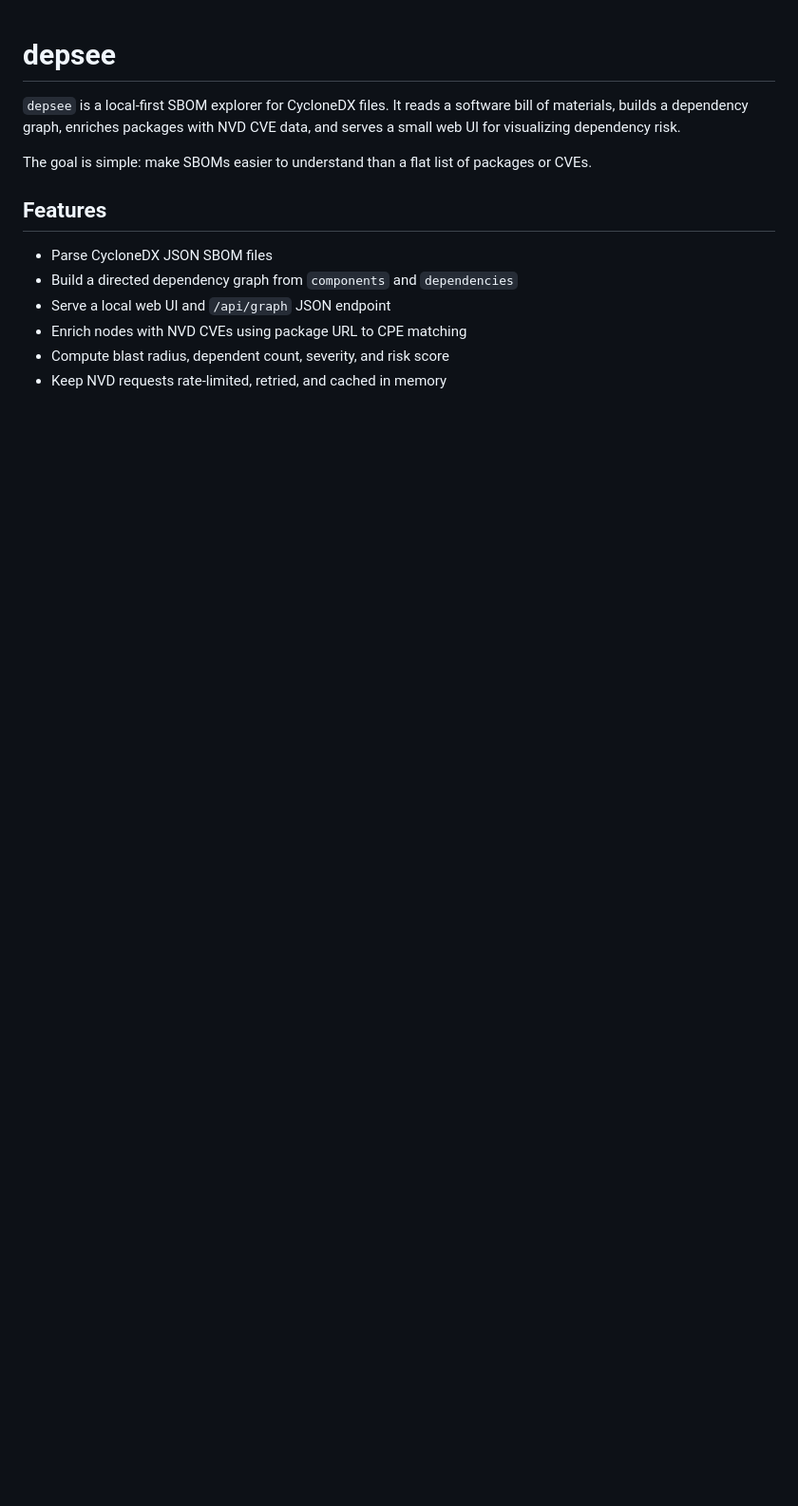
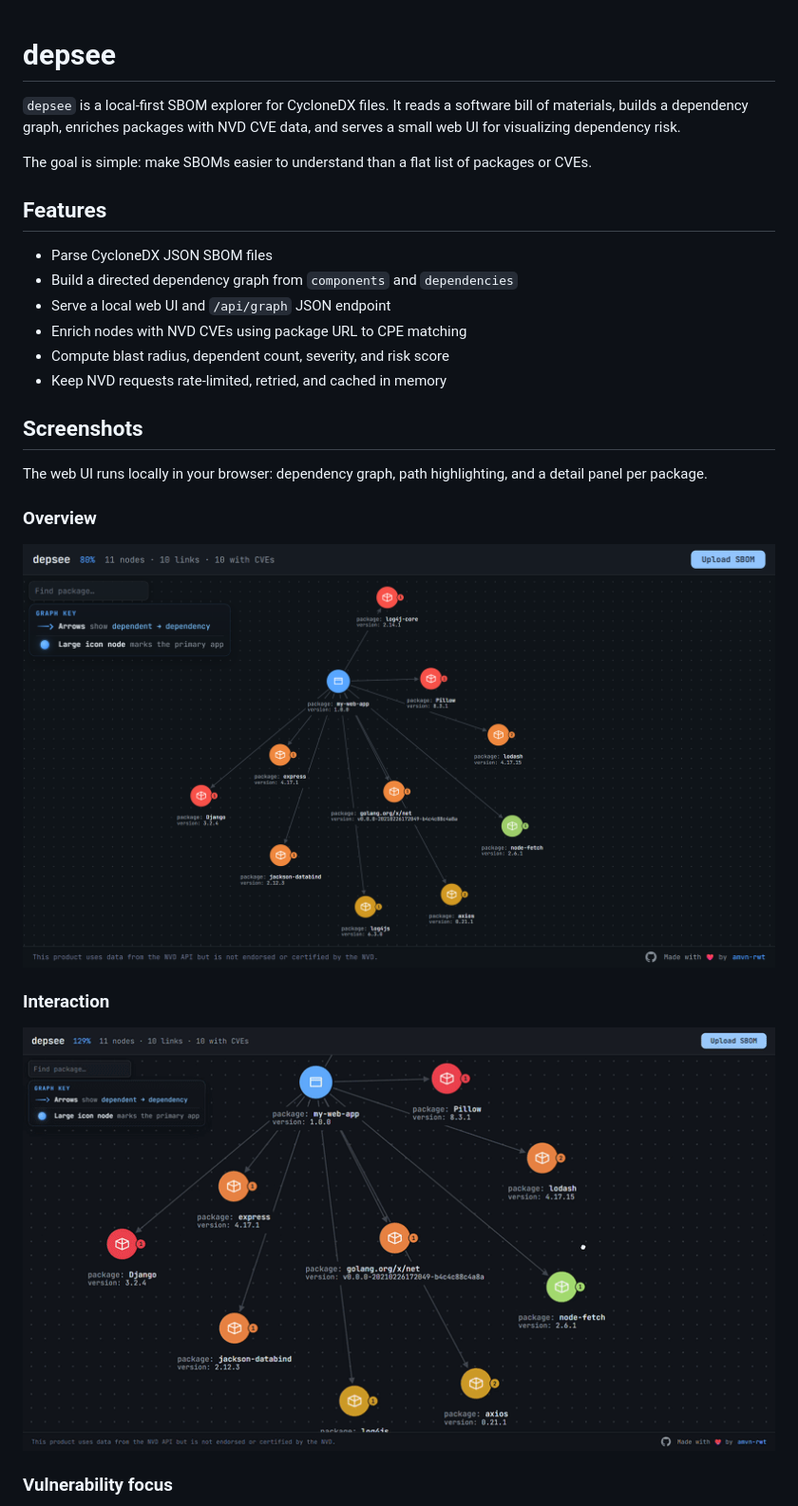
Before and after one commit to amvn-rwt/depsee, a Markdown page: README.md, the part around one of its changes. Shown at 95% size. Drawn GitHub-style; blank space fills up the shorter version.

Commit message:
docs: update README to include screenshots of the web UI, showcasing dependency graph, interaction features, and package details for enhanced user understanding

```diff
--- a/README.md
+++ b/README.md
@@ -12,3 +12,18 @@ The goal is simple: make SBOMs easier to understand than a flat list of packages
 - Enrich nodes with NVD CVEs using package URL to CPE matching
 - Compute blast radius, dependent count, severity, and risk score
 - Keep NVD requests rate-limited, retried, and cached in memory
+
+## Screenshots
+
+The web UI runs locally in your browser: dependency graph, path highlighting, and a detail panel per package.
+
+### Overview
+
+![Overview of the depsee dependency graph](depsee/overview.png)
+
+### Interaction
+
+![Screen recording: panning, zooming, and selecting nodes in depsee](depsee/interaction.gif)
+
+### Vulnerability focus
+
```
Also changed, not shown: other parts of README.md (+5 -0 lines).
